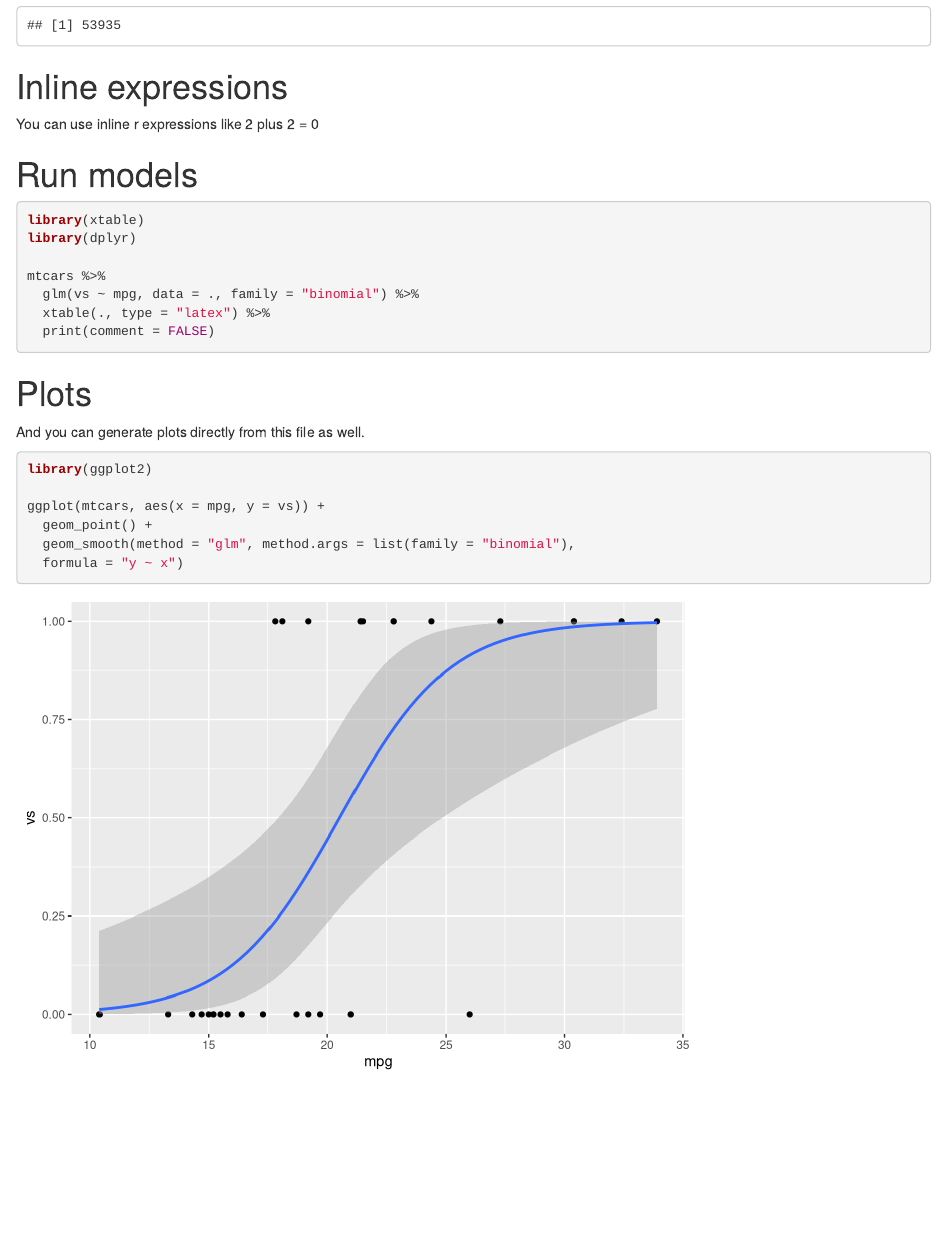
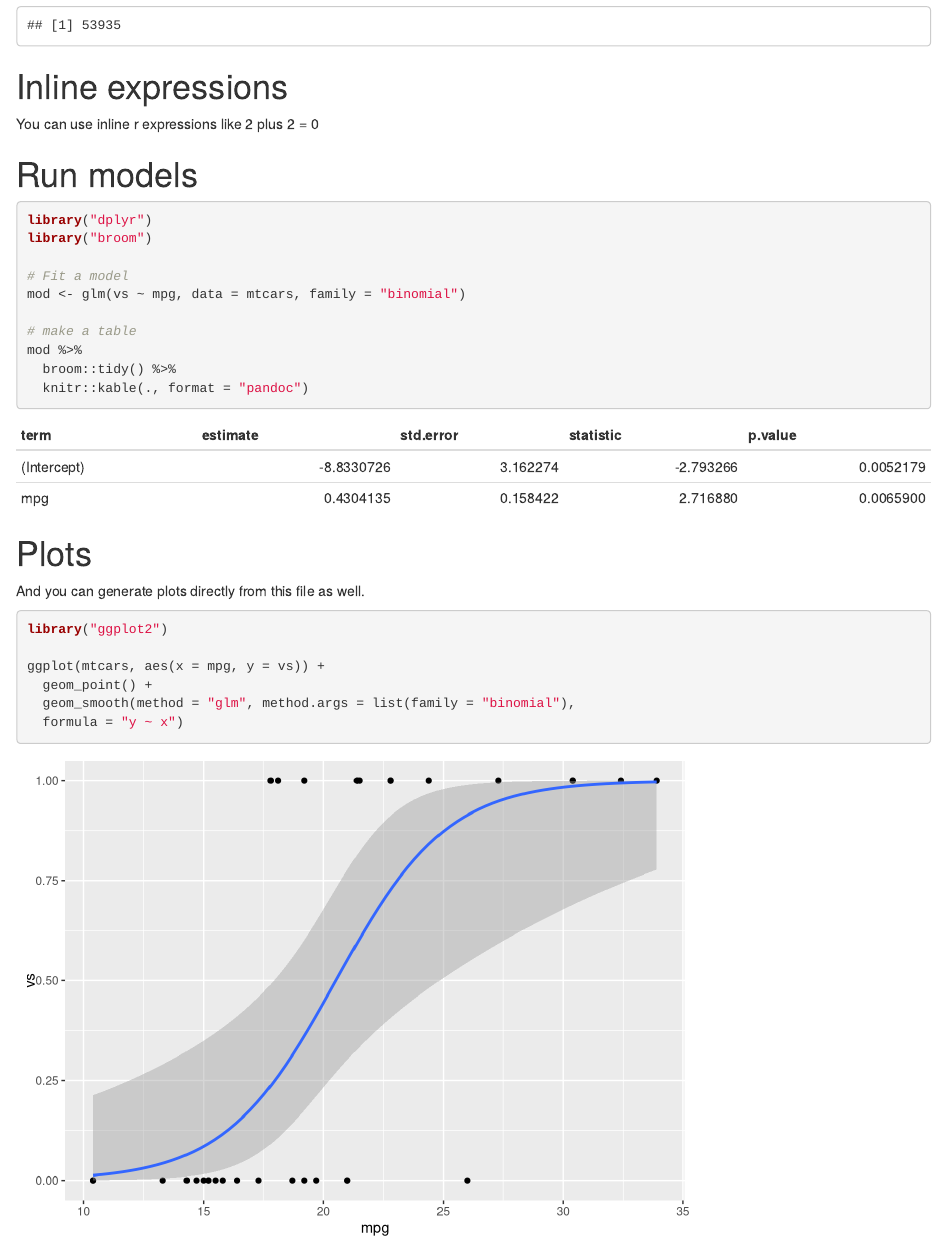
Before and after one commit to jvcasillas/RUthesis, an R Markdown document (sections/chapterY.Rmd): the page in a window 1100 px wide, from 240 px down. Rendered offline with R 4.5, knitr and Pandoc, with nearby package versions.

Commit message:
simplify table

````diff
--- a/sections/chapterY.Rmd
+++ b/sections/chapterY.Rmd
@@ -19,13 +19,16 @@ You can use inline r expressions like 2 plus 2 = `r 2 - 2`
 # Run models
 
 ```{r, 'model-ex', results='asis', message=FALSE, warning=FALSE}
-library(xtable)
-library(dplyr)
+library("dplyr")
+library("broom")
 
-mtcars %>%
-  glm(vs ~ mpg, data = ., family = "binomial") %>%
-  xtable(., type = "latex") %>%
-  print(comment = FALSE)
+# Fit a model
+mod <- glm(vs ~ mpg, data = mtcars, family = "binomial")
+
+# make a table
+mod %>%
+  broom::tidy() %>%
+  knitr::kable(., format = "pandoc")
 ```
 
 # Plots
@@ -33,7 +36,7 @@ mtcars %>%
 And you can generate plots directly from this file as well.
 
 ```{r, 'plot-ex', message=FALSE}
-library(ggplot2)
+library("ggplot2")
 
 ggplot(mtcars, aes(x = mpg, y = vs)) +
   geom_point() +
````
